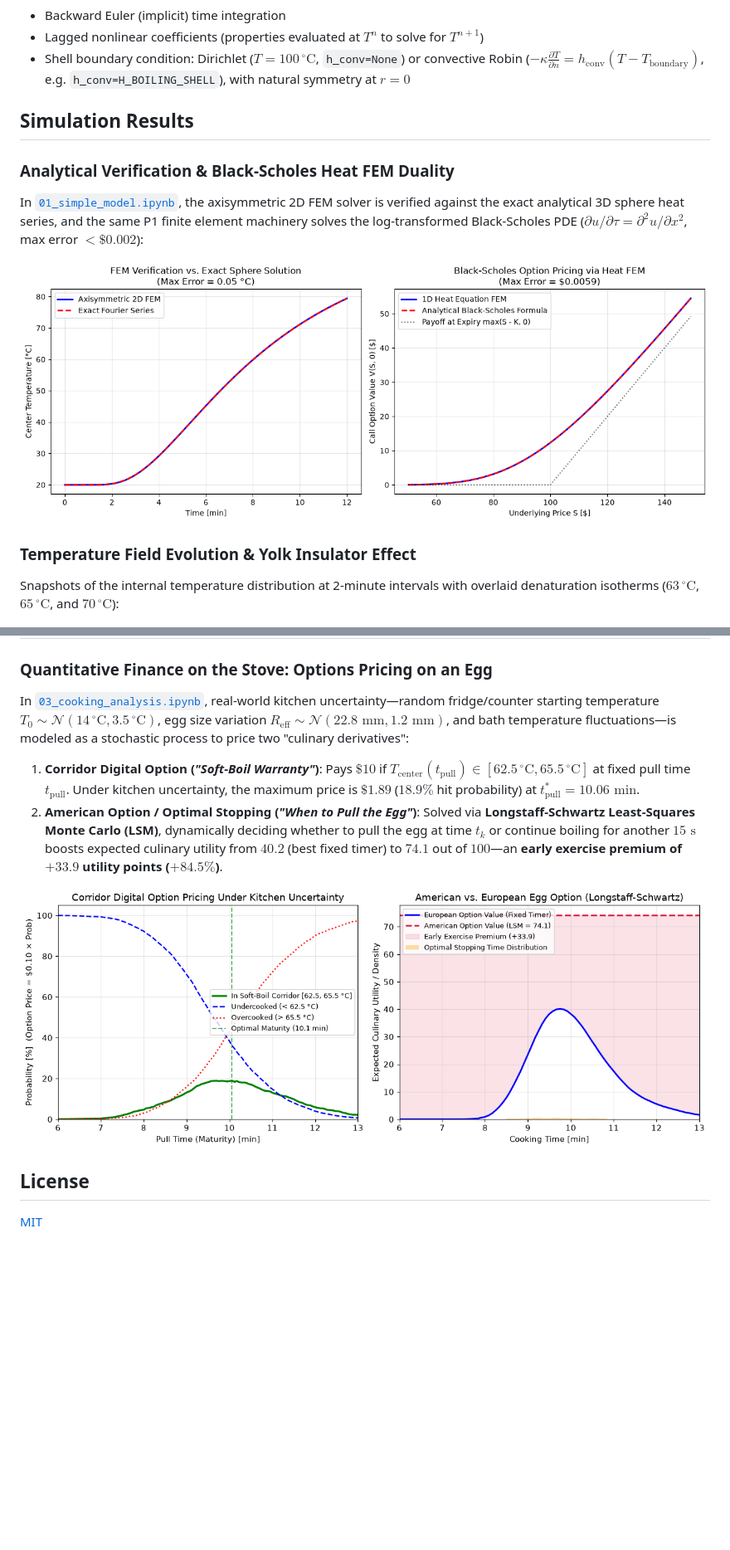
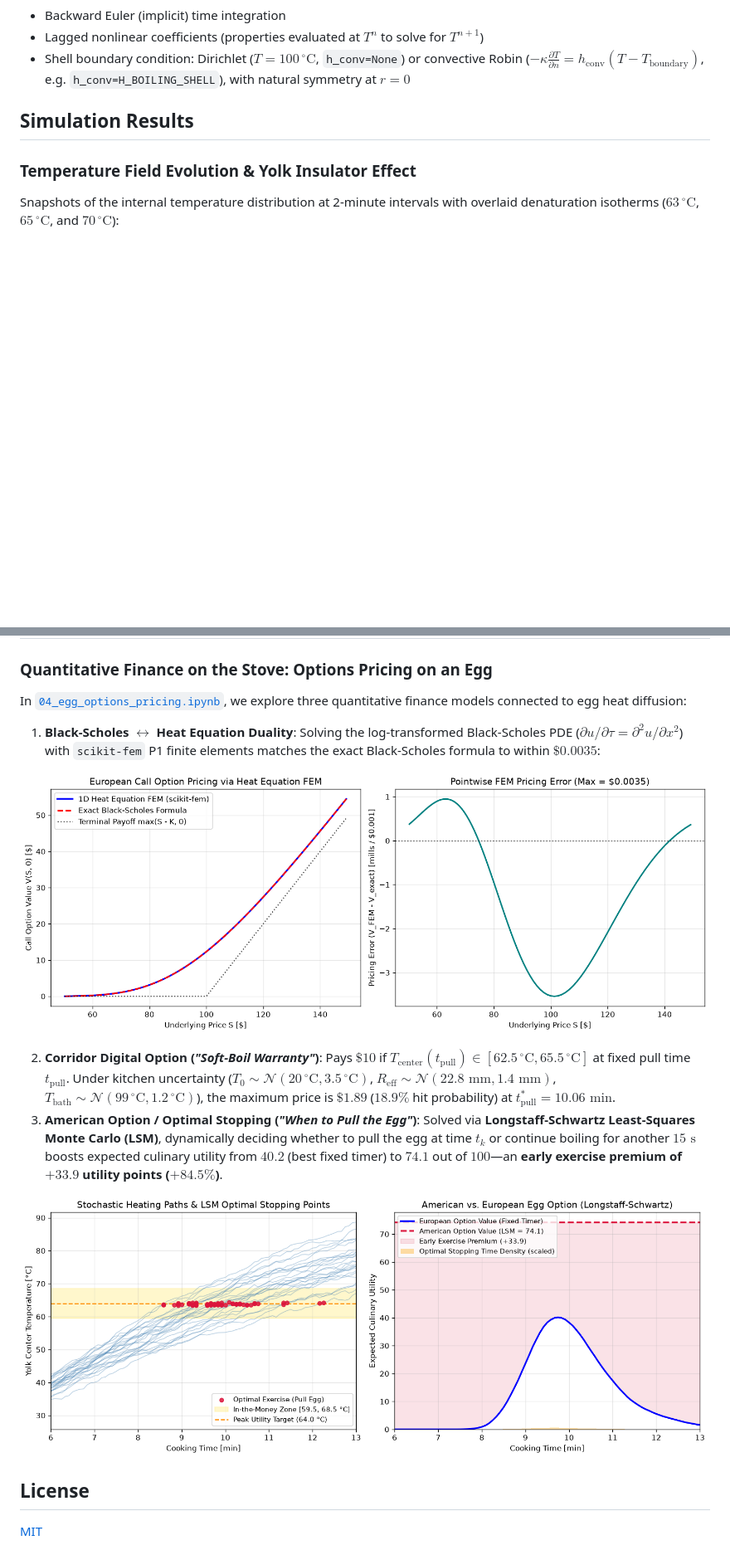
Before and after one commit to mengrenman/fem-boil-egg, a Markdown page: README.md, 2 parts joined by grey strips. Shown at 83% size. Rendered like a GitHub page; pictures changed too: figures/bs_heat_duality.png, figures/egg_options_pricing.png; blank space fills up the shorter version.

Commit message:
Split quantitative finance analysis into notebooks/04_egg_options_pricing.ipynb

```diff
--- a/README.md
+++ b/README.md
@@ -116,14 +123,6 @@ All properties vary with temperature (linear fits from experimental data). Optio
 - Shell boundary condition: Dirichlet ($T = 100\,^\circ\text{C}$, `h_conv=None`) or convective Robin ($-\kappa \frac{\partial T}{\partial n} = h_{\text{conv}}(T - T_{\text{boundary}})$, e.g. `h_conv=H_BOILING_SHELL`), with natural symmetry at $r = 0$
 
 ## Simulation Results
-
-### Analytical Verification & Black-Scholes Heat FEM Duality
-
-In [`01_simple_model.ipynb`](notebooks/01_simple_model.ipynb), the axisymmetric 2D FEM solver is verified against the exact analytical 3D sphere heat series, and the same P1 finite element machinery solves the log-transformed Black-Scholes PDE ($\partial u / \partial \tau = \partial^2 u / \partial x^2$, max error $< \$0.002$):
-
-<p align="center">
-  <img src="figures/bs_heat_duality.png" alt="Analytical Verification and Black-Scholes Heat FEM Duality" width="850">
-</p>
 
 ### Temperature Field Evolution & Yolk Insulator Effect
 
@@ -175,10 +174,16 @@ Spatial temperature distribution when the yolk center reaches the soft-, medium-
 
 ### Quantitative Finance on the Stove: Options Pricing on an Egg
 
-In [`03_cooking_analysis.ipynb`](notebooks/03_cooking_analysis.ipynb), real-world kitchen uncertainty—random fridge/counter starting temperature $T_0 \sim \mathcal{N}(14\,^\circ\text{C}, 3.5\,^\circ\text{C})$, egg size variation $R_{\text{eff}} \sim \mathcal{N}(22.8\text{ mm}, 1.2\text{ mm})$, and bath temperature fluctuations—is modeled as a stochastic process to price two "culinary derivatives":
+In [`04_egg_options_pricing.ipynb`](notebooks/04_egg_options_pricing.ipynb), we explore three quantitative finance models connected to egg heat diffusion:
 
-1. **Corridor Digital Option (*"Soft-Boil Warranty"*)**: Pays $\$10$ if $T_{\text{center}}(t_{\text{pull}}) \in [62.5\,^\circ\text{C}, 65.5\,^\circ\text{C}]$ at fixed pull time $t_{\text{pull}}$. Under kitchen uncertainty, the maximum price is **$\$1.89$** ($18.9\%$ hit probability) at $t_{\text{pull}}^* = 10.06\text{ min}$.
-2. **American Option / Optimal Stopping (*"When to Pull the Egg"*)**: Solved via **Longstaff-Schwartz Least-Squares Monte Carlo (LSM)**, dynamically deciding whether to pull the egg at time $t_k$ or continue boiling for another $15\text{ s}$ boosts expected culinary utility from **$40.2$** (best fixed timer) to **$74.1$** out of $100$—an **early exercise premium of $+33.9$ utility points ($+84.5\%$)**.
+1. **Black-Scholes $\leftrightarrow$ Heat Equation Duality**: Solving the log-transformed Black-Scholes PDE ($\partial u / \partial \tau = \partial^2 u / \partial x^2$) with `scikit-fem` P1 finite elements matches the exact Black-Scholes formula to within $\$0.0035$:
+
+<p align="center">
+  <img src="figures/bs_heat_duality.png" alt="Black-Scholes Heat FEM Duality" width="850">
+</p>
+
+2. **Corridor Digital Option (*"Soft-Boil Warranty"*)**: Pays $\$10$ if $T_{\text{center}}(t_{\text{pull}}) \in [62.5\,^\circ\text{C}, 65.5\,^\circ\text{C}]$ at fixed pull time $t_{\text{pull}}$. Under kitchen uncertainty ($T_0 \sim \mathcal{N}(20\,^\circ\text{C}, 3.5\,^\circ\text{C})$, $R_{\text{eff}} \sim \mathcal{N}(22.8\text{ mm}, 1.4\text{ mm})$, $T_{\text{bath}} \sim \mathcal{N}(99\,^\circ\text{C}, 1.2\,^\circ\text{C})$), the maximum price is **$\$1.89$** ($18.9\%$ hit probability) at $t_{\text{pull}}^* = 10.06\text{ min}$.
+3. **American Option / Optimal Stopping (*"When to Pull the Egg"*)**: Solved via **Longstaff-Schwartz Least-Squares Monte Carlo (LSM)**, dynamically deciding whether to pull the egg at time $t_k$ or continue boiling for another $15\text{ s}$ boosts expected culinary utility from **$40.2$** (best fixed timer) to **$74.1$** out of $100$—an **early exercise premium of $+33.9$ utility points ($+84.5\%$)**.
 
 <p align="center">
   <img src="figures/egg_options_pricing.png" alt="Egg Options Pricing and Optimal Stopping" width="850">
```
Also changed, not shown: other parts of README.md (+14 -7 lines), 3 other files.
